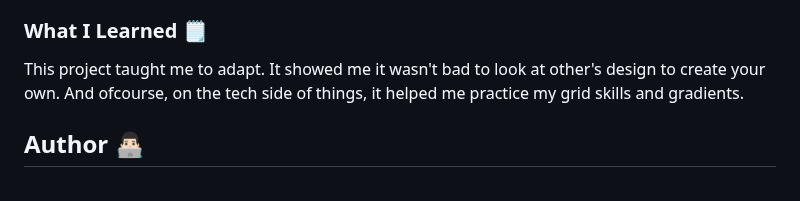
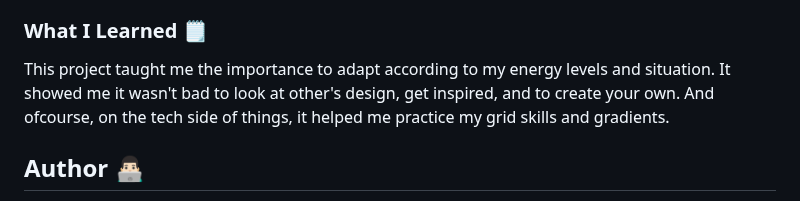
Before and after one commit to CharanMN7/Personal-Portfolio-Page, a Markdown page: README.md, the part around the change. Drawn GitHub-style.

```diff
--- a/README.md
+++ b/README.md
@@ -66,7 +66,7 @@ Finally, I wrote a footer that contained links to my socials and text saying "Le
 
 ### What I Learned 🗒️
 
-This project taught me to adapt. It showed me it wasn't bad to look at other's design to create your own. And ofcourse, on the tech side of things, it helped me practice my grid skills and gradients.
+This project taught me the importance to adapt according to my energy levels and situation. It showed me it wasn't bad to look at other's design, get inspired, and to create your own. And ofcourse, on the tech side of things, it helped me practice my grid skills and gradients.
 
 ## Author 👨🏻‍💻
 
```
